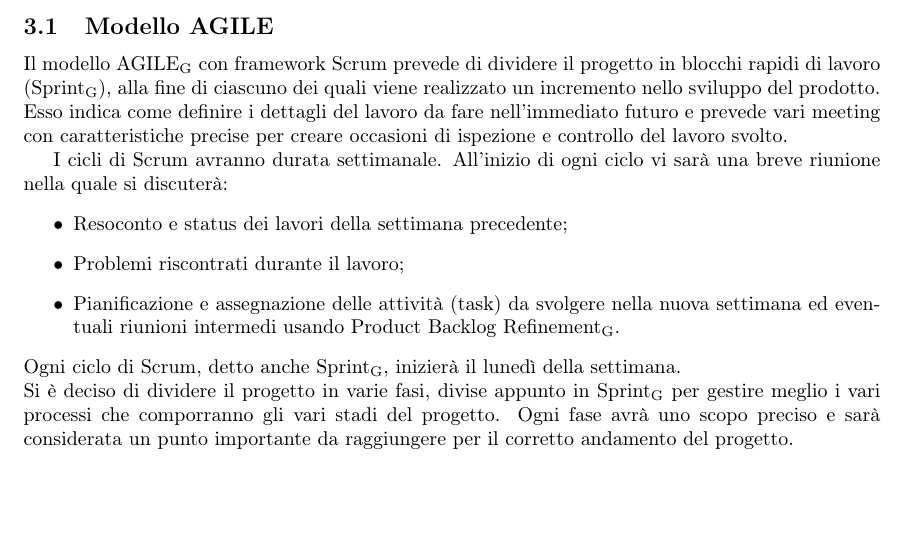
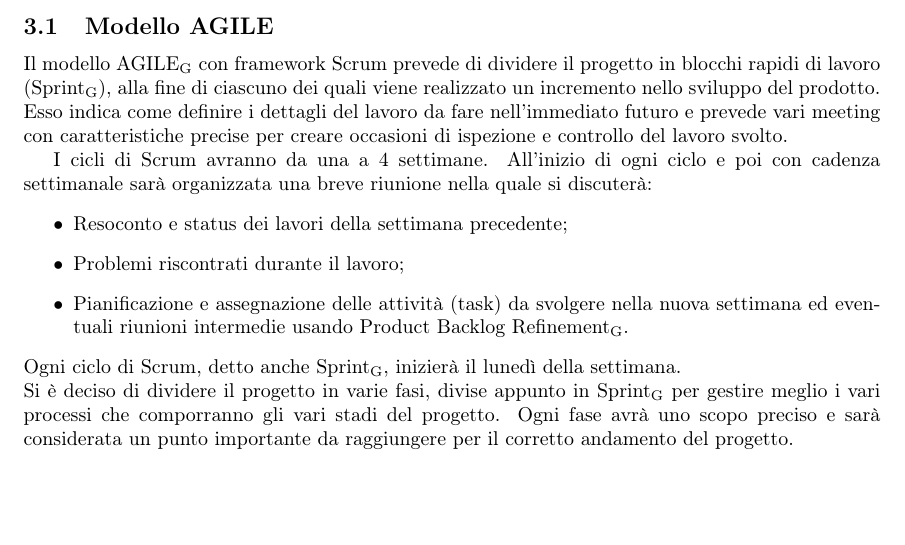
Before and after one commit to catchEmAll-SWE/PoC, a LaTeX document (Piano di progetto/src/piano_di_progetto.tex, which reads Piano di progetto/src/sections/modello_di_sviluppo.tex): part of page 19 of 68, cut so that both start at the same text. Compiled offline with pdfLaTeX.

Commit message:
Small changes
CEA-60 #review #time 5m

```diff
--- a/Piano di progetto/src/sections/modello_di_sviluppo.tex
+++ b/Piano di progetto/src/sections/modello_di_sviluppo.tex
@@ -7,11 +7,11 @@
 Esso indica come definire i dettagli del lavoro da fare nell'immediato futuro e prevede
 vari meeting con caratteristiche precise per creare occasioni di ispezione e controllo del lavoro svolto.
 
-I cicli di Scrum avranno durata settimanale. All'inizio di ogni ciclo vi sarà una breve riunione nella quale si discuterà:
+I cicli di Scrum avranno da una a 4 settimane. All'inizio di ogni ciclo e poi con cadenza settimanale sarà organizzata una breve riunione nella quale si discuterà:
 \begin{itemize}
 	\item Resoconto e status dei lavori della settimana precedente;
 	\item Problemi riscontrati durante il lavoro;
-	\item Pianificazione e assegnazione delle attività (task) da svolgere nella nuova settimana ed eventuali riunioni intermedi usando Product Backlog Refinement\textsubscript{G}.
+	\item Pianificazione e assegnazione delle attività (task) da svolgere nella nuova settimana ed eventuali riunioni intermedie usando Product Backlog Refinement\textsubscript{G}.
 \end{itemize}
 Ogni ciclo di Scrum, detto anche Sprint\textsubscript{G}, inizierà il lunedì della settimana.\\
 Si è deciso di dividere il progetto in varie fasi, divise appunto in Sprint\textsubscript{G} per gestire meglio i vari processi che comporranno gli vari stadi del progetto. Ogni fase avrà uno scopo preciso e sarà considerata un punto importante da raggiungere per il corretto andamento del progetto.
```
Also changed, not shown: Piano di progetto/piano_di_progetto_v.0.1.2.pdf.
